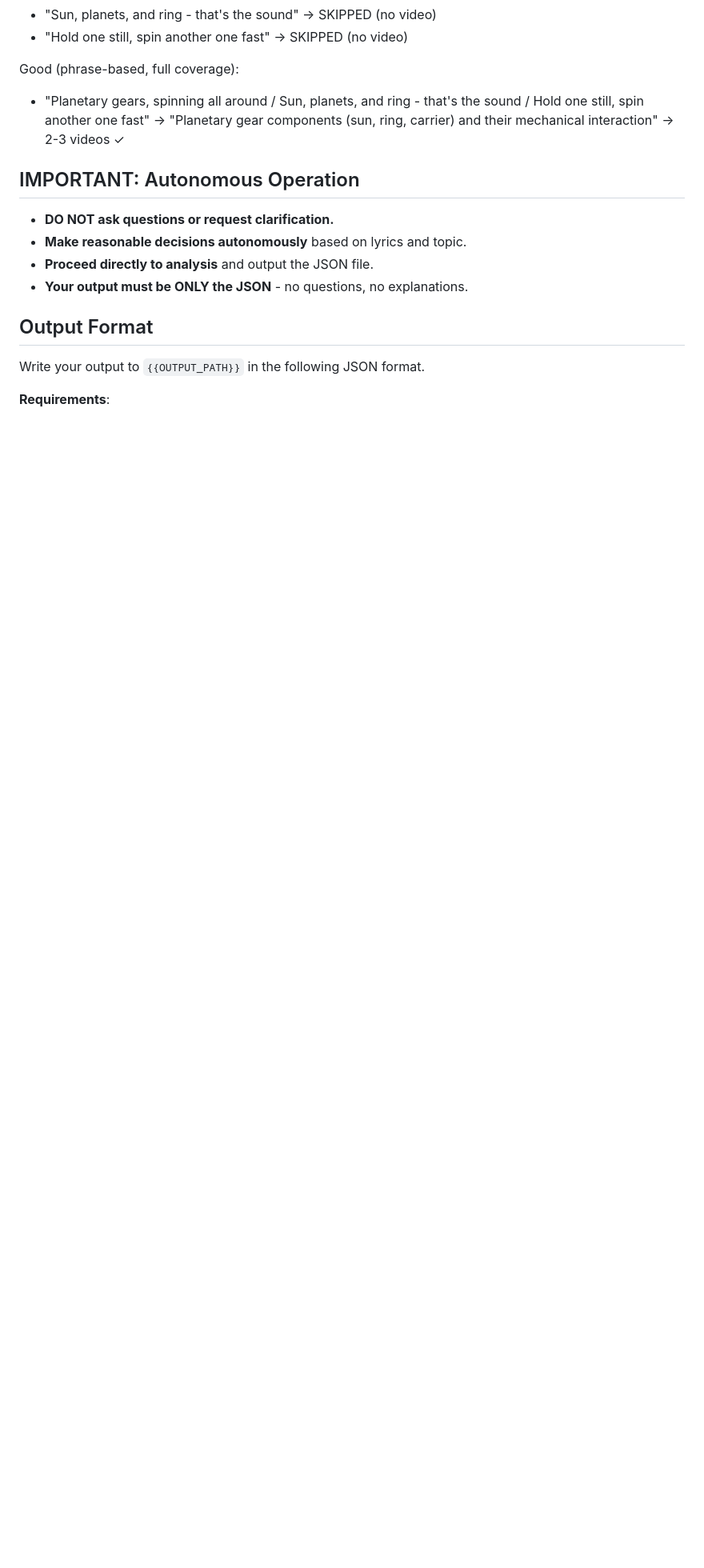
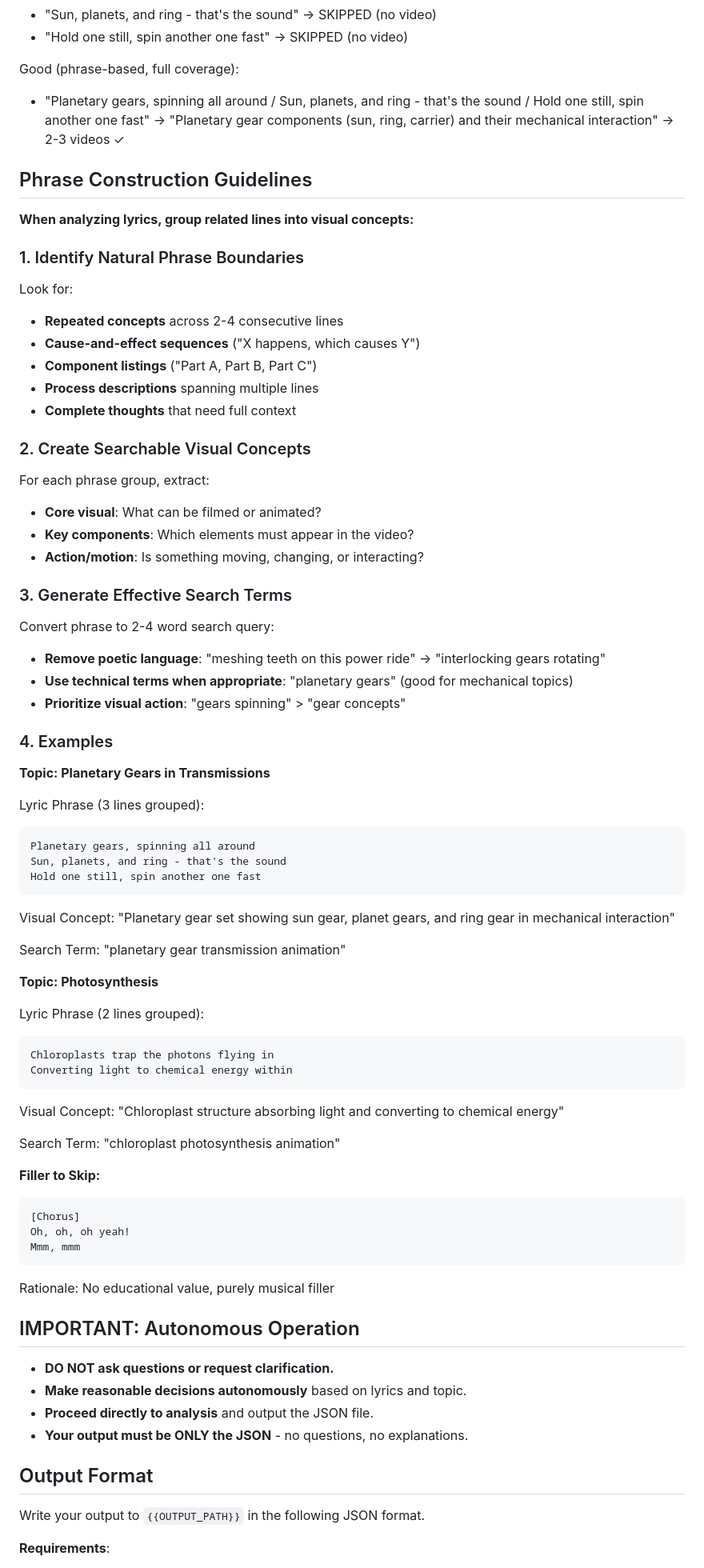
Before and after one commit to ethantrokie/MusicVideosAutomate, a Markdown page: agents/prompts/lyric_media_search_prompt.md, the part around the change. Shown at 80% size. GitHub-like rendering; blank space fills up the shorter version.

Commit message:
feat: add phrase construction guidelines for lyric grouping
- Document how to identify natural phrase boundaries
- Provide visual concept extraction process
- Include search term generation best practices
- Add concrete examples for mechanical and biological topics

````diff
--- a/agents/prompts/lyric_media_search_prompt.md
+++ b/agents/prompts/lyric_media_search_prompt.md
@@ -67,6 +67,69 @@ Bad (line-by-line, gaps):
 Good (phrase-based, full coverage):
 - "Planetary gears, spinning all around / Sun, planets, and ring - that's the sound / Hold one still, spin another one fast" → "Planetary gear components (sun, ring, carrier) and their mechanical interaction" → 2-3 videos ✓
 
+## Phrase Construction Guidelines
+
+**When analyzing lyrics, group related lines into visual concepts:**
+
+### 1. Identify Natural Phrase Boundaries
+
+Look for:
+- **Repeated concepts** across 2-4 consecutive lines
+- **Cause-and-effect sequences** ("X happens, which causes Y")
+- **Component listings** ("Part A, Part B, Part C")
+- **Process descriptions** spanning multiple lines
+- **Complete thoughts** that need full context
+
+### 2. Create Searchable Visual Concepts
+
+For each phrase group, extract:
+- **Core visual**: What can be filmed or animated?
+- **Key components**: Which elements must appear in the video?
+- **Action/motion**: Is something moving, changing, or interacting?
+
+### 3. Generate Effective Search Terms
+
+Convert phrase to 2-4 word search query:
+- **Remove poetic language**: "meshing teeth on this power ride" → "interlocking gears rotating"
+- **Use technical terms when appropriate**: "planetary gears" (good for mechanical topics)
+- **Prioritize visual action**: "gears spinning" > "gear concepts"
+
+### 4. Examples
+
+**Topic: Planetary Gears in Transmissions**
+
+Lyric Phrase (3 lines grouped):
+```
+Planetary gears, spinning all around
+Sun, planets, and ring - that's the sound
+Hold one still, spin another one fast
+```
+
+Visual Concept: "Planetary gear set showing sun gear, planet gears, and ring gear in mechanical interaction"
+
+Search Term: "planetary gear transmission animation"
+
+**Topic: Photosynthesis**
+
+Lyric Phrase (2 lines grouped):
+```
+Chloroplasts trap the photons flying in
+Converting light to chemical energy within
+```
+
+Visual Concept: "Chloroplast structure absorbing light and converting to chemical energy"
+
+Search Term: "chloroplast photosynthesis animation"
+
+**Filler to Skip:**
+```
+[Chorus]
+Oh, oh, oh yeah!
+Mmm, mmm
+```
+
+Rationale: No educational value, purely musical filler
+
 ## IMPORTANT: Autonomous Operation
 
 - **DO NOT ask questions or request clarification.**
````
